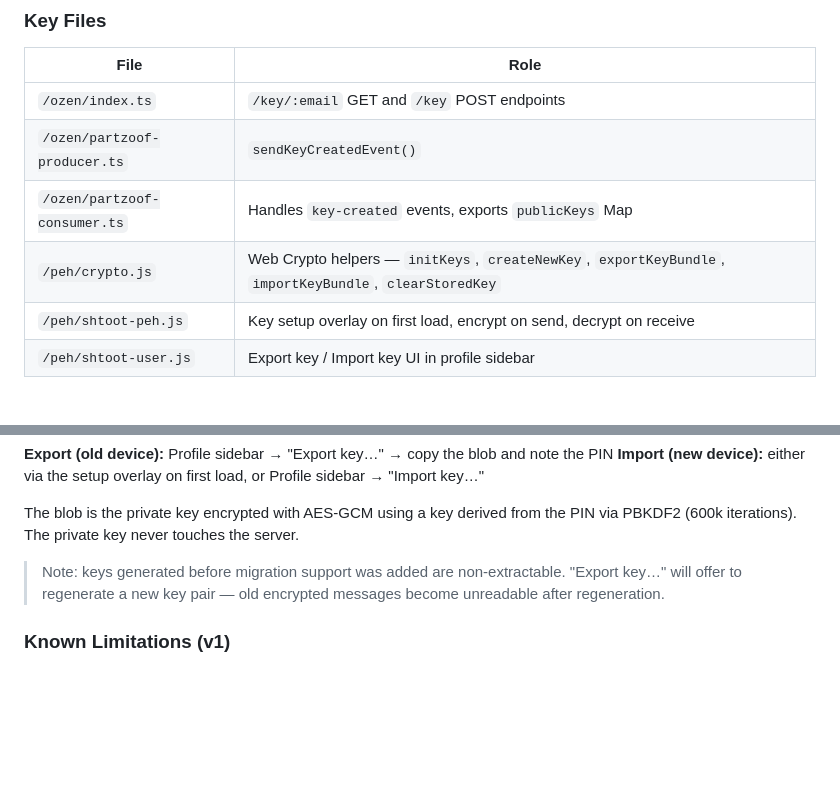
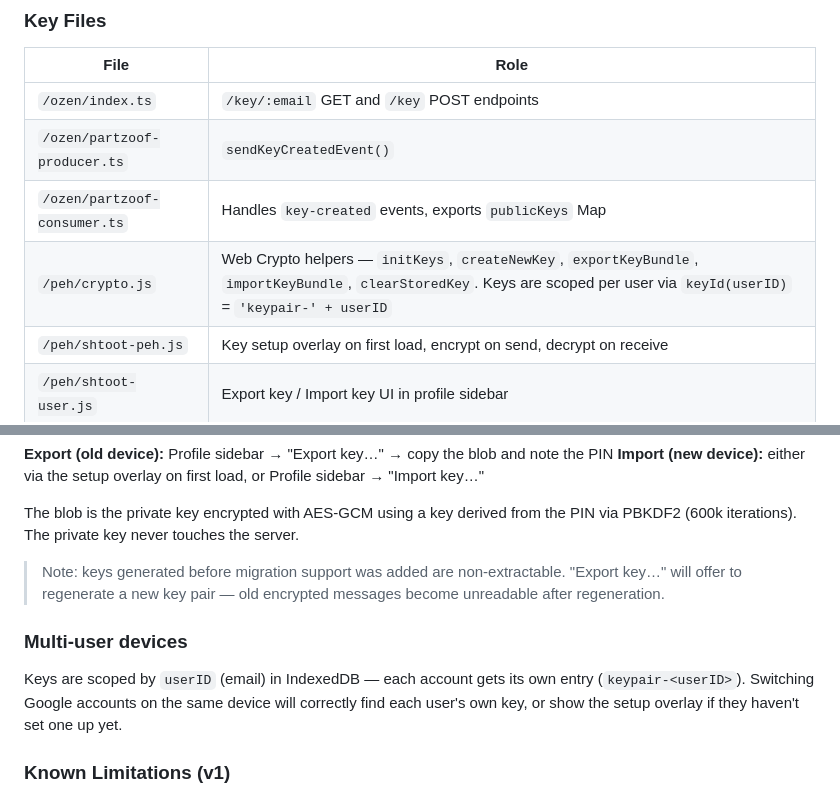
Before and after one commit to danidin/shtootapp, a Markdown page: CLAUDE.md, 2 parts joined by grey strips. GitHub-like rendering; blank space fills up the shorter version.

```diff
--- a/CLAUDE.md
+++ b/CLAUDE.md
@@ -74,7 +74,7 @@ RSA-OAEP 2048-bit can only encrypt ~190 bytes directly. For messages of any leng
 | `/ozen/index.ts` | `/key/:email` GET and `/key` POST endpoints |
 | `/ozen/partzoof-producer.ts` | `sendKeyCreatedEvent()` |
 | `/ozen/partzoof-consumer.ts` | Handles `key-created` events, exports `publicKeys` Map |
-| `/peh/crypto.js` | Web Crypto helpers — `initKeys`, `createNewKey`, `exportKeyBundle`, `importKeyBundle`, `clearStoredKey` |
+| `/peh/crypto.js` | Web Crypto helpers — `initKeys`, `createNewKey`, `exportKeyBundle`, `importKeyBundle`, `clearStoredKey`. Keys are scoped per user via `keyId(userID)` = `'keypair-' + userID` |
 | `/peh/shtoot-peh.js` | Key setup overlay on first load, encrypt on send, decrypt on receive |
 | `/peh/shtoot-user.js` | Export key / Import key UI in profile sidebar |
 
@@ -114,6 +114,10 @@ The blob is the private key encrypted with AES-GCM using a key derived from the
 
 > Note: keys generated before migration support was added are non-extractable. "Export key…" will offer to regenerate a new key pair — old encrypted messages become unreadable after regeneration.
 
+### Multi-user devices
+
+Keys are scoped by `userID` (email) in IndexedDB — each account gets its own entry (`keypair-<userID>`). Switching Google accounts on the same device will correctly find each user's own key, or show the setup overlay if they haven't set one up yet.
+
 ### Known Limitations (v1)
 - Key loss = message loss (no recovery)
 - Single device per user (no multi-device sync)
```
